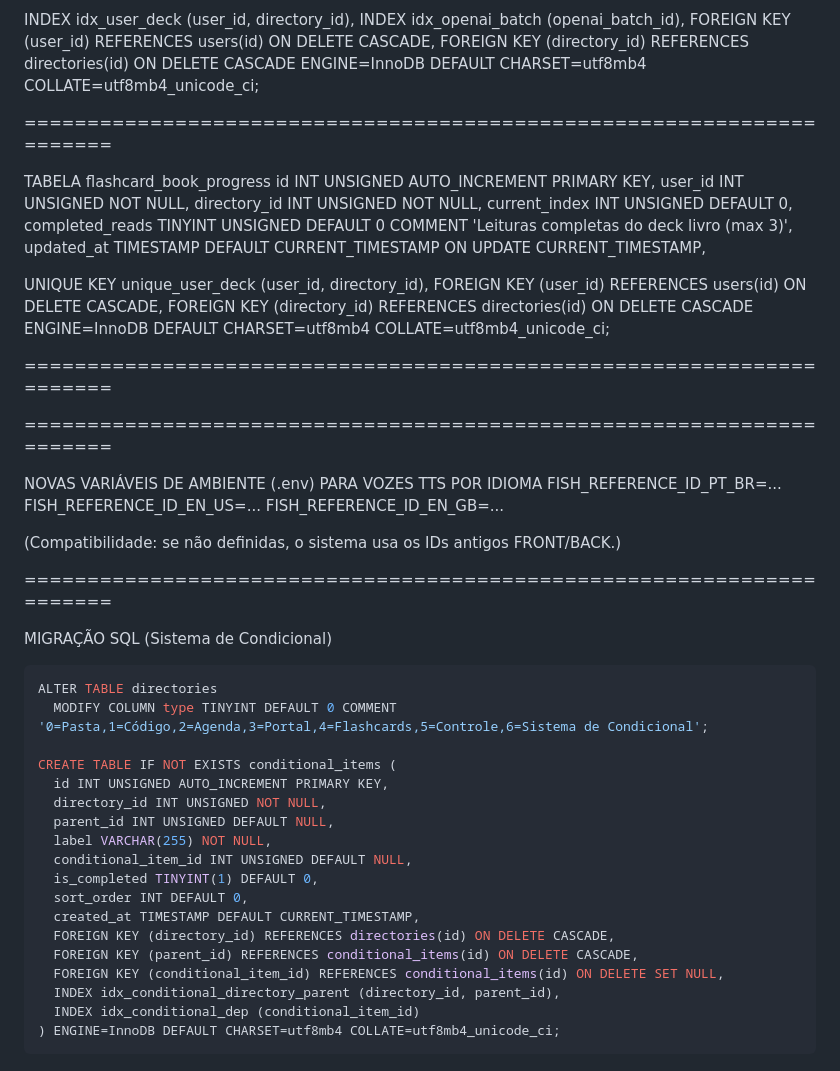
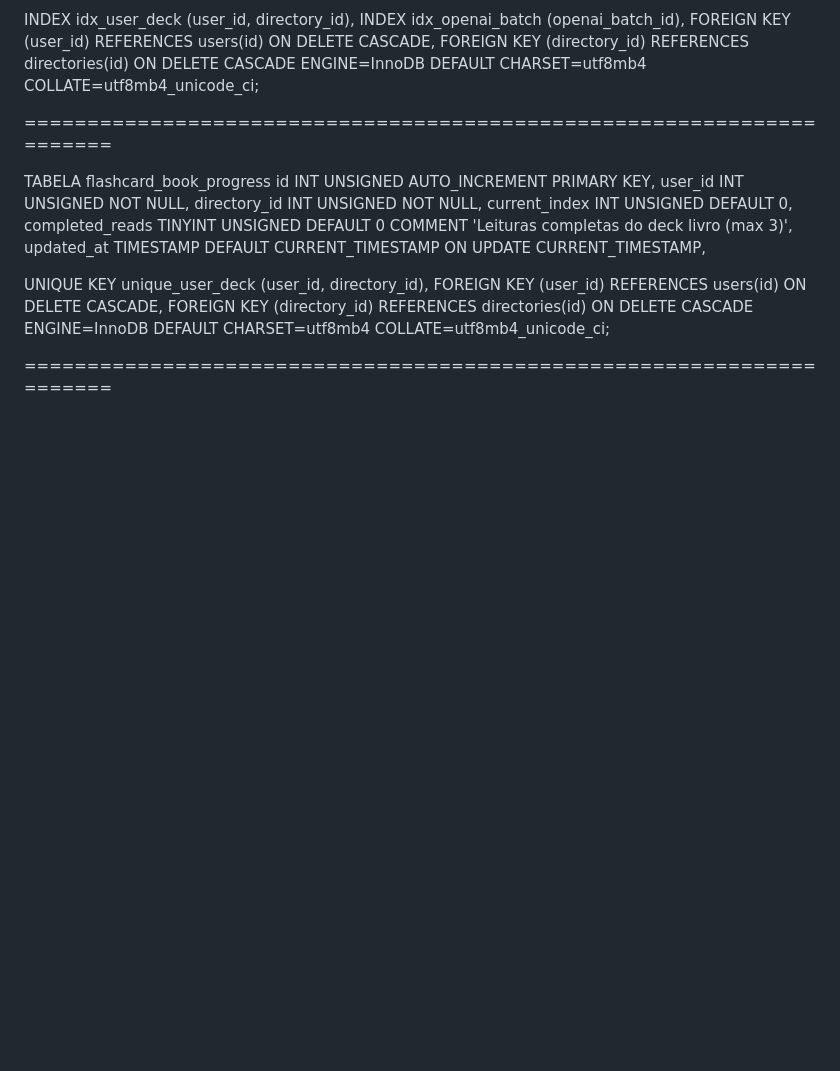
Before and after one commit to lirousme/gluon, a Markdown page: estrutura.md, the part around one of its changes. Rendered like a GitHub page; blank space fills up the shorter version.

````diff
--- a/estrutura.md
+++ b/estrutura.md
@@ -287,38 +281,3 @@ FOREIGN KEY (directory_id) REFERENCES directories(id) ON DELETE CASCADE
 ENGINE=InnoDB DEFAULT CHARSET=utf8mb4 COLLATE=utf8mb4_unicode_ci;
 
 ======================================================================
-
-======================================================================
-
-NOVAS VARIÁVEIS DE AMBIENTE (.env) PARA VOZES TTS POR IDIOMA
-FISH_REFERENCE_ID_PT_BR=...
-FISH_REFERENCE_ID_EN_US=...
-FISH_REFERENCE_ID_EN_GB=...
-
-(Compatibilidade: se não definidas, o sistema usa os IDs antigos FRONT/BACK.)
-
-
-======================================================================
-
-MIGRAÇÃO SQL (Sistema de Condicional)
-
-```sql
-ALTER TABLE directories
-  MODIFY COLUMN type TINYINT DEFAULT 0 COMMENT '0=Pasta,1=Código,2=Agenda,3=Portal,4=Flashcards,5=Controle,6=Sistema de Condicional';
-
-CREATE TABLE IF NOT EXISTS conditional_items (
-  id INT UNSIGNED AUTO_INCREMENT PRIMARY KEY,
-  directory_id INT UNSIGNED NOT NULL,
-  parent_id INT UNSIGNED DEFAULT NULL,
-  label VARCHAR(255) NOT NULL,
-  conditional_item_id INT UNSIGNED DEFAULT NULL,
-  is_completed TINYINT(1) DEFAULT 0,
-  sort_order INT DEFAULT 0,
-  created_at TIMESTAMP DEFAULT CURRENT_TIMESTAMP,
-  FOREIGN KEY (directory_id) REFERENCES directories(id) ON DELETE CASCADE,
-  FOREIGN KEY (parent_id) REFERENCES conditional_items(id) ON DELETE CASCADE,
-  FOREIGN KEY (conditional_item_id) REFERENCES conditional_items(id) ON DELETE SET NULL,
-  INDEX idx_conditional_directory_parent (directory_id, parent_id),
-  INDEX idx_conditional_dep (conditional_item_id)
-) ENGINE=InnoDB DEFAULT CHARSET=utf8mb4 COLLATE=utf8mb4_unicode_ci;
-```
````
Also changed, not shown: other parts of estrutura.md (+0 -6 lines).
